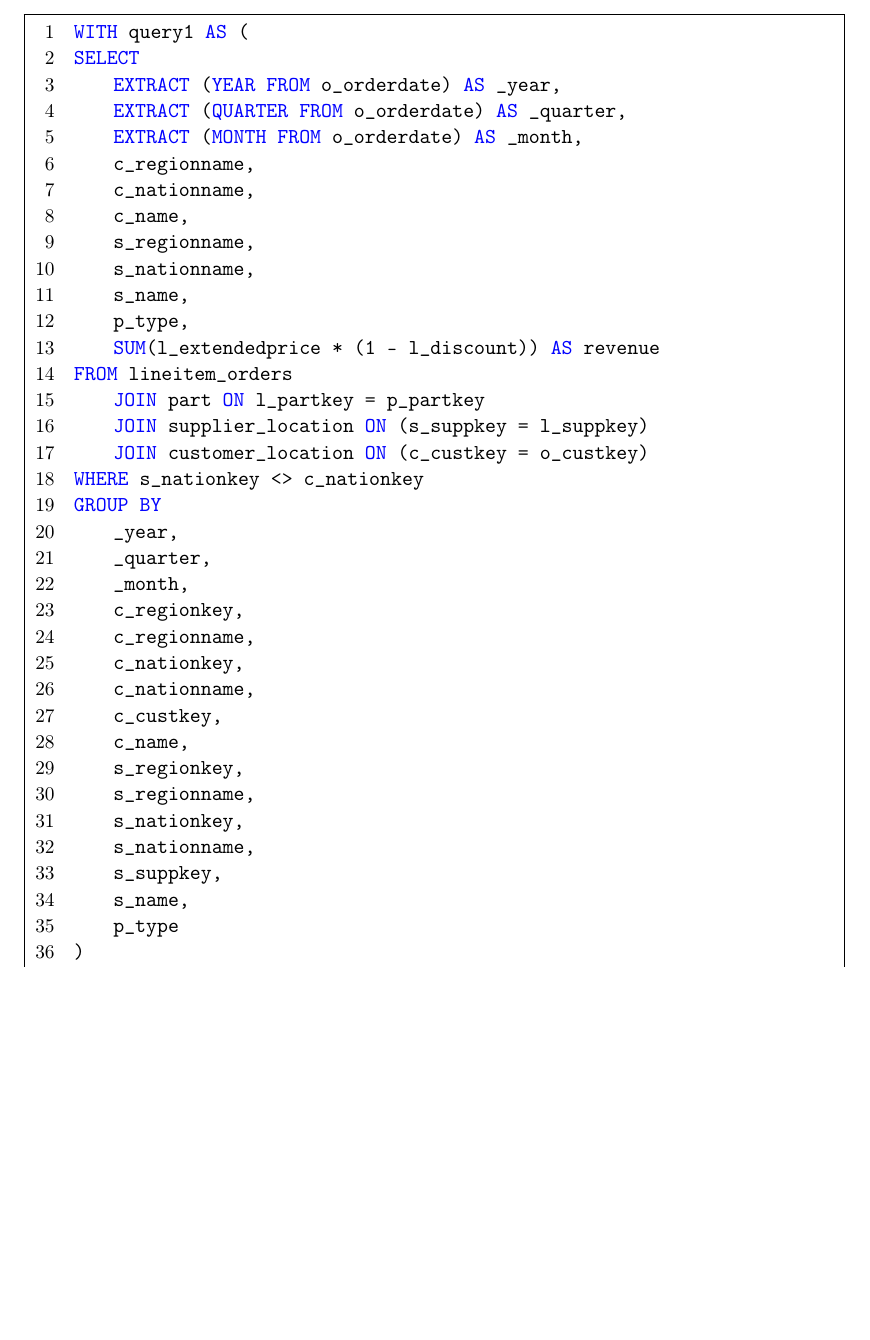
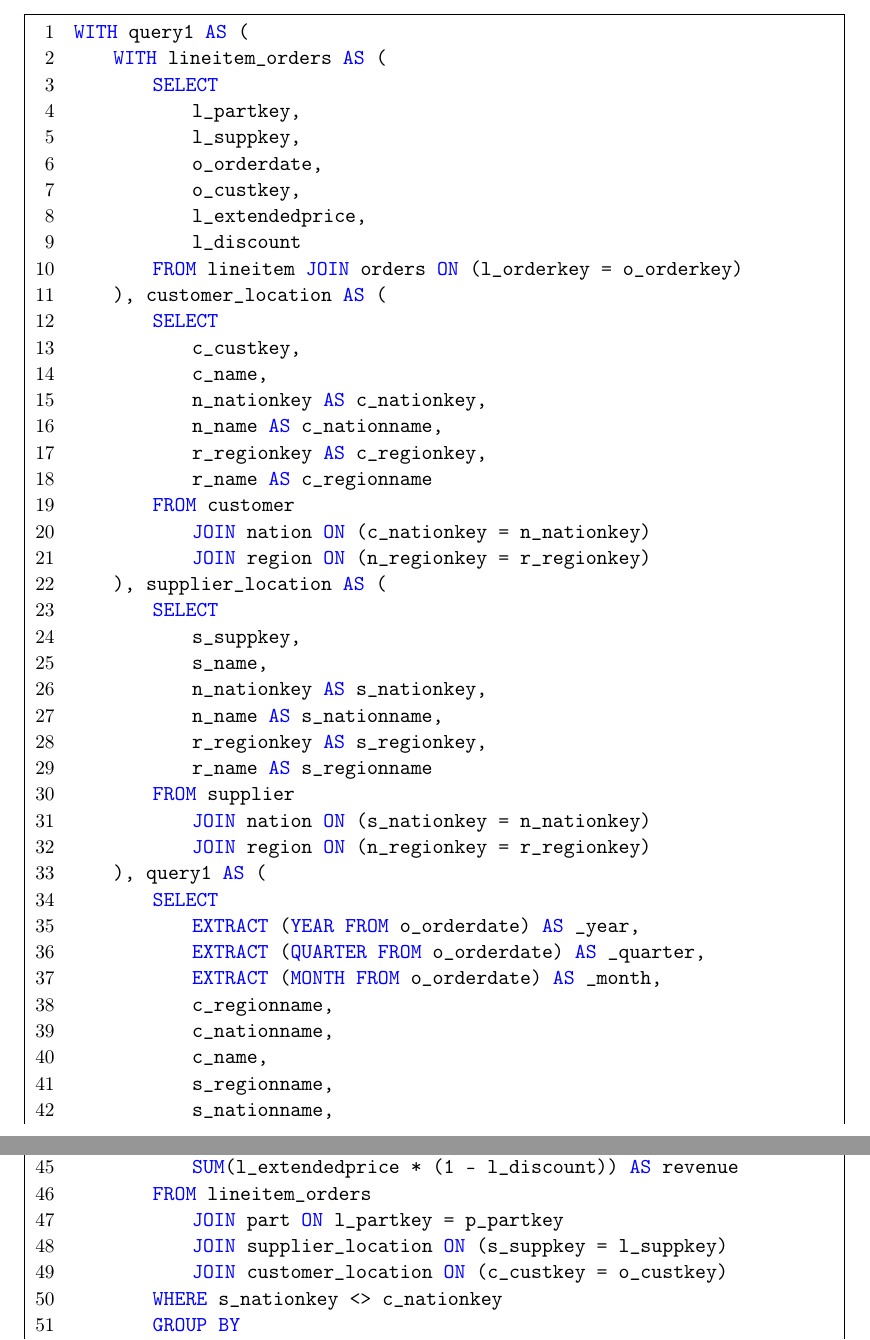
Before and after one commit to Cristian-Curaba/TPCHBenchmark, a LaTeX document (relation/main.tex, which reads relation/content/01_query1.tex): part of page 3 of 6 before the commit and two parts of pages 3 and 4 of 8 after it, the two joined at a grey line, cut so that both start at the same text, the shorter picture padded with empty space. Compiled offline with pdfLaTeX.

Commit message:
updated query 2 and 1 on latex doc

```diff
--- a/relation/content/01_query1.tex
+++ b/relation/content/01_query1.tex
@@ -9,6 +9,38 @@
 
 \begin{lstlisting}
 WITH query1 AS (
+	WITH lineitem_orders AS (
+		SELECT
+			l_partkey,
+			l_suppkey,
+			o_orderdate,
+			o_custkey,
+			l_extendedprice,
+			l_discount
+		FROM lineitem JOIN orders ON (l_orderkey = o_orderkey)
+	), customer_location AS (
+		SELECT
+			c_custkey,
+			c_name,
+			n_nationkey AS c_nationkey,
+			n_name AS c_nationname,
+			r_regionkey AS c_regionkey,
+			r_name AS c_regionname
+		FROM customer
+			JOIN nation ON (c_nationkey = n_nationkey)
+			JOIN region ON (n_regionkey = r_regionkey)
+	), supplier_location AS (
+		SELECT
+			s_suppkey,
+			s_name,
+			n_nationkey AS s_nationkey,
+			n_name AS s_nationname,
+			r_regionkey AS s_regionkey,
+			r_name AS s_regionname
+		FROM supplier
+			JOIN nation ON (s_nationkey = n_nationkey)
+			JOIN region ON (n_regionkey = r_regionkey)
+	), query1 AS (
 		SELECT
 			EXTRACT (YEAR FROM o_orderdate) AS _year,
 			EXTRACT (QUARTER FROM o_orderdate) AS _quarter,
@@ -44,5 +76,4 @@ GROUP BY
 			s_name,
 			p_type
 	)
-SELECT * FROM query1;
 \end{lstlisting}
```
Also changed, not shown: relation/content/02_query2.tex (+47 -1 lines). Lines whose indentation alone changed are shown as unchanged.
